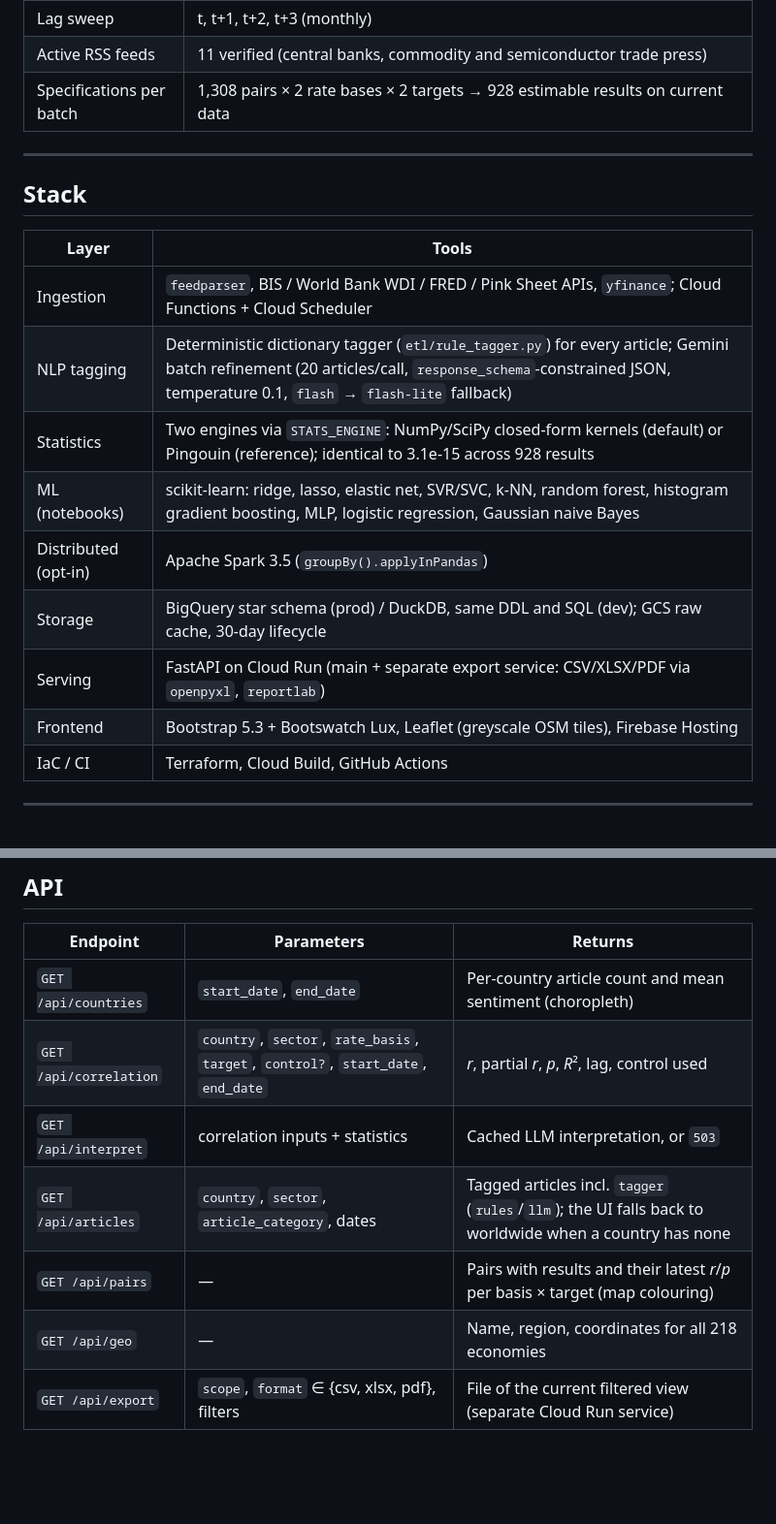
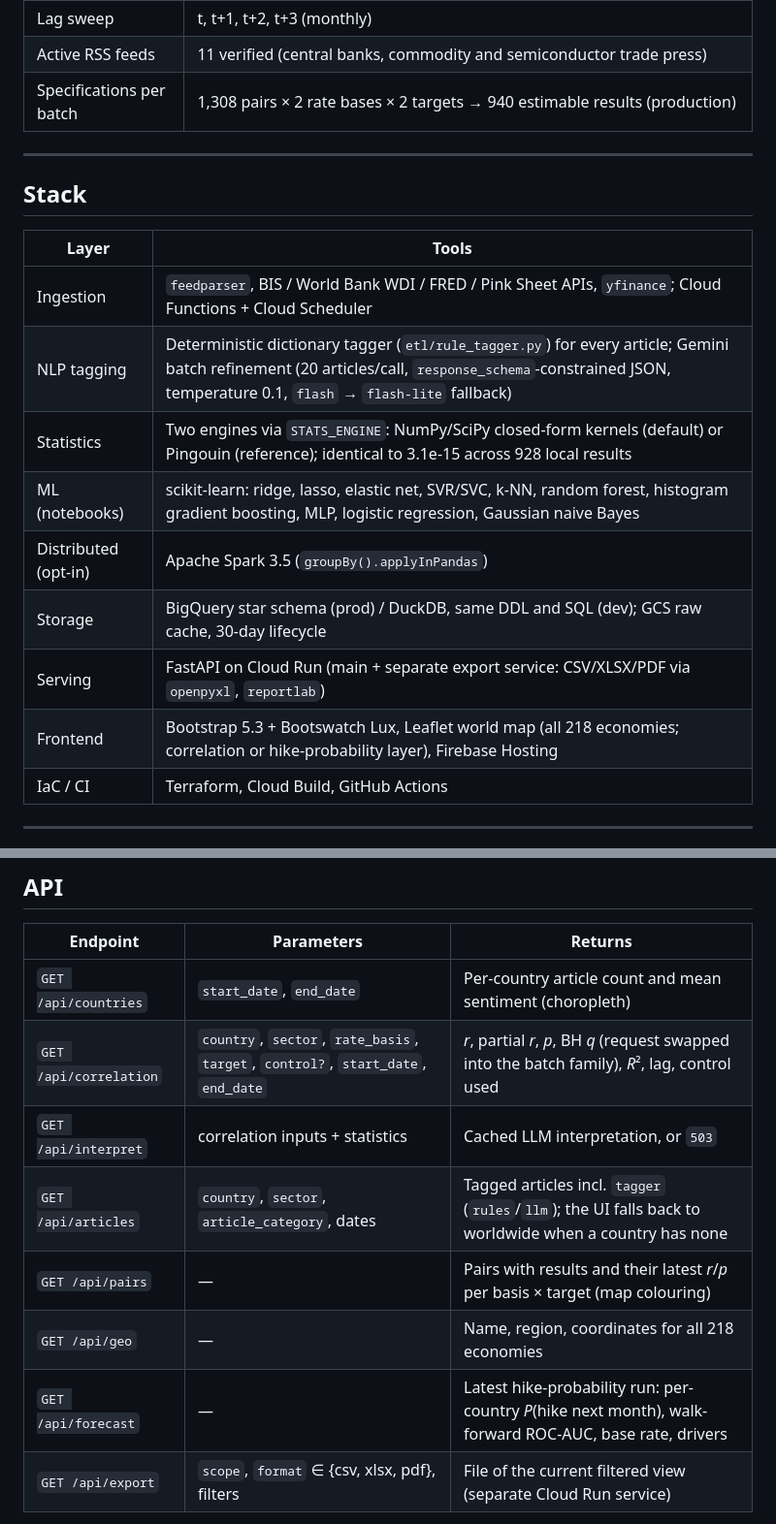
Before and after one commit to bakuncwa/mp-commodities-corr, a Markdown page: README.md, 2 parts joined by grey strips. Shown at 97% size. GitHub-like rendering; blank space fills up the shorter version.

```diff
--- a/README.md
+++ b/README.md
@@ -12,7 +12,7 @@ A serverless GCP application that (i) ingests and tags monetary-policy and commo
 | Candidate controls | 7 (FDI, CPI, GDP growth, unemployment, trade balance, REER, gov. debt % GDP) |
 | Lag sweep | t, t+1, t+2, t+3 (monthly) |
 | Active RSS feeds | 11 verified (central banks, commodity and semiconductor trade press) |
-| Specifications per batch | 1,308 pairs × 2 rate bases × 2 targets → 928 estimable results on current data |
+| Specifications per batch | 1,308 pairs × 2 rate bases × 2 targets → 940 estimable results (production) |
 
 ---
 
@@ -22,12 +22,12 @@ A serverless GCP application that (i) ingests and tags monetary-policy and commo
 | --- | --- |
 | Ingestion | `feedparser`, BIS / World Bank WDI / FRED / Pink Sheet APIs, `yfinance`; Cloud Functions + Cloud Scheduler |
 | NLP tagging | Deterministic dictionary tagger (`etl/rule_tagger.py`) for every article; Gemini batch refinement (20 articles/call, `response_schema`-constrained JSON, temperature 0.1, `flash` → `flash-lite` fallback) |
-| Statistics | Two engines via `STATS_ENGINE`: NumPy/SciPy closed-form kernels (default) or Pingouin (reference); identical to 3.1e-15 across 928 results |
+| Statistics | Two engines via `STATS_ENGINE`: NumPy/SciPy closed-form kernels (default) or Pingouin (reference); identical to 3.1e-15 across 928 local results |
 | ML (notebooks) | scikit-learn: ridge, lasso, elastic net, SVR/SVC, k-NN, random forest, histogram gradient boosting, MLP, logistic regression, Gaussian naive Bayes |
 | Distributed (opt-in) | Apache Spark 3.5 (`groupBy().applyInPandas`) |
 | Storage | BigQuery star schema (prod) / DuckDB, same DDL and SQL (dev); GCS raw cache, 30-day lifecycle |
 | Serving | FastAPI on Cloud Run (main + separate export service: CSV/XLSX/PDF via `openpyxl`, `reportlab`) |
-| Frontend | Bootstrap 5.3 + Bootswatch Lux, Leaflet (greyscale OSM tiles), Firebase Hosting |
+| Frontend | Bootstrap 5.3 + Bootswatch Lux, Leaflet world map (all 218 economies; correlation or hike-probability layer), Firebase Hosting |
 | IaC / CI | Terraform, Cloud Build, GitHub Actions |
 
 ---
@@ -309,11 +311,12 @@ Free-tier constraints honoured: 3 Scheduler jobs, 120 Cloud Build min/day, 10 GB
 | Endpoint | Parameters | Returns |
 | --- | --- | --- |
 | `GET /api/countries` | `start_date`, `end_date` | Per-country article count and mean sentiment (choropleth) |
-| `GET /api/correlation` | `country`, `sector`, `rate_basis`, `target`, `control?`, `start_date`, `end_date` | *r*, partial *r*, *p*, *R*², lag, control used |
+| `GET /api/correlation` | `country`, `sector`, `rate_basis`, `target`, `control?`, `start_date`, `end_date` | *r*, partial *r*, *p*, BH *q* (request swapped into the batch family), *R*², lag, control used |
 | `GET /api/interpret` | correlation inputs + statistics | Cached LLM interpretation, or `503` |
 | `GET /api/articles` | `country`, `sector`, `article_category`, dates | Tagged articles incl. `tagger` (`rules`/`llm`); the UI falls back to worldwide when a country has none |
 | `GET /api/pairs` | — | Pairs with results and their latest *r*/*p* per basis × target (map colouring) |
 | `GET /api/geo` | — | Name, region, coordinates for all 218 economies |
+| `GET /api/forecast` | — | Latest hike-probability run: per-country *P*(hike next month), walk-forward ROC-AUC, base rate, drivers |
 | `GET /api/export` | `scope`, `format` ∈ {csv, xlsx, pdf}, filters | File of the current filtered view (separate Cloud Run service) |
 
 All query values are allowlist-validated before reaching SQL. Empty states render "No results found." without exposing internals.
```
Also changed, not shown: other parts of README.md (+15 -3 lines).
